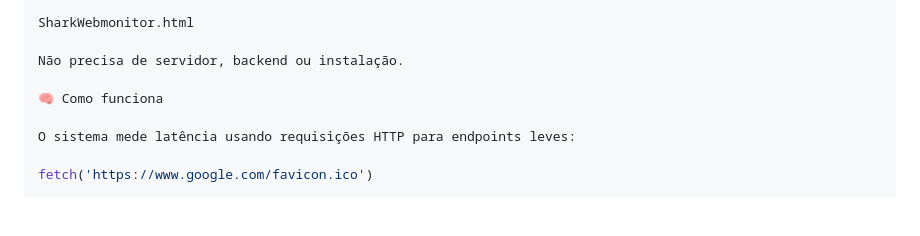
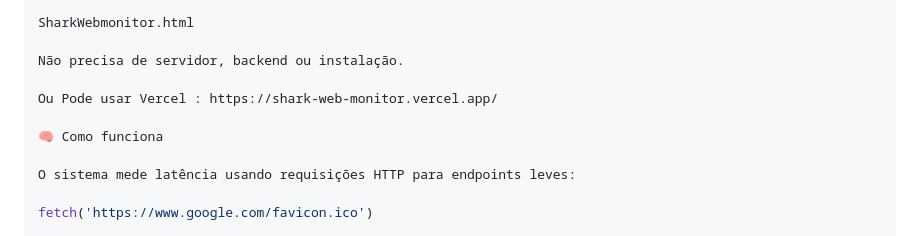
Before and after one commit to soccyber7br/SharkWebMonitor, a Markdown page: README.md, the part around the change. GitHub-like rendering; blank space fills up the shorter version.

```diff
--- a/README.md
+++ b/README.md
@@ -102,6 +102,8 @@ SharkWebmonitor.html
 
 Não precisa de servidor, backend ou instalação.
 
+Ou Pode usar Vercel : https://shark-web-monitor.vercel.app/
+
 🧠 Como funciona
 
 O sistema mede latência usando requisições HTTP para endpoints leves:
```
